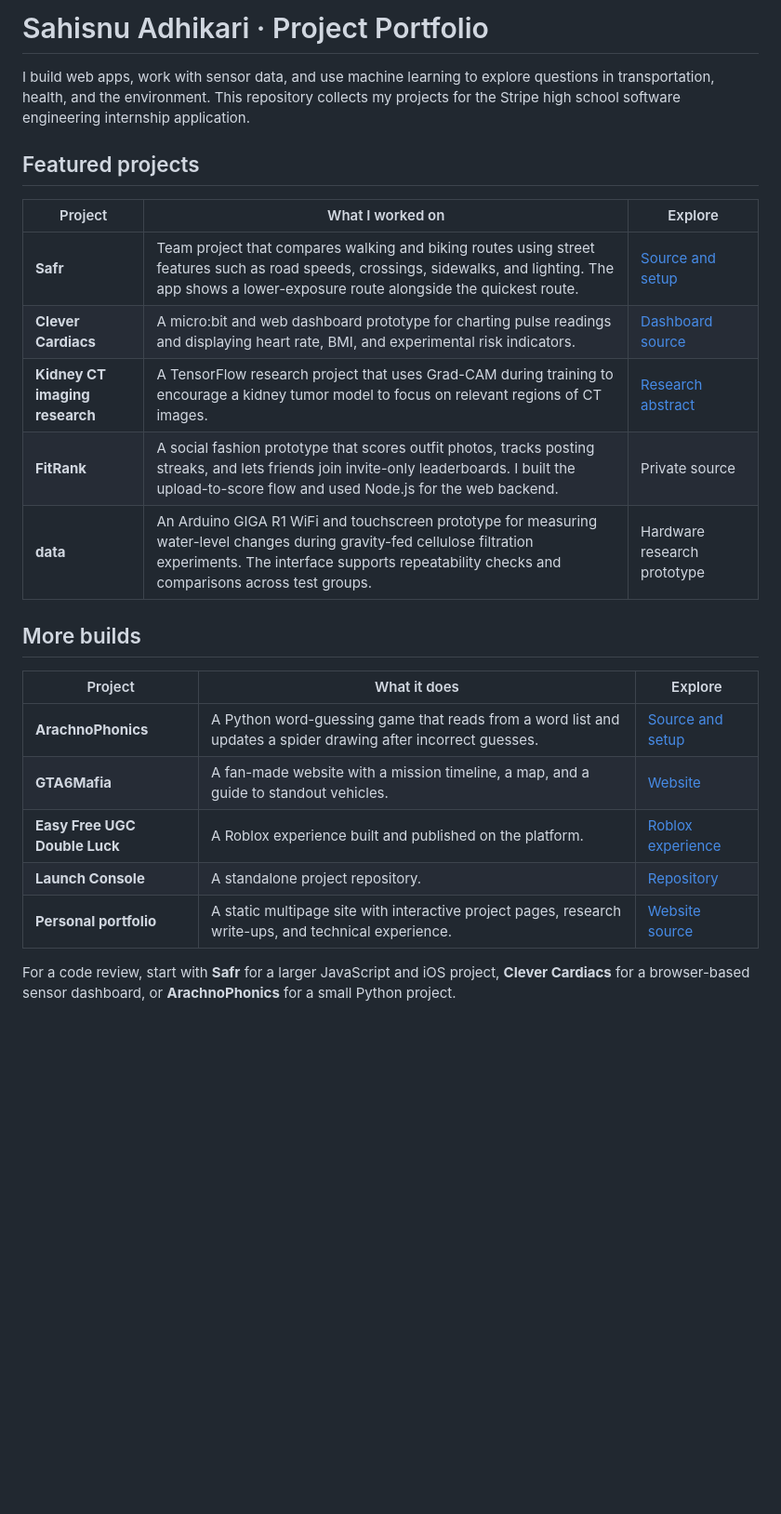
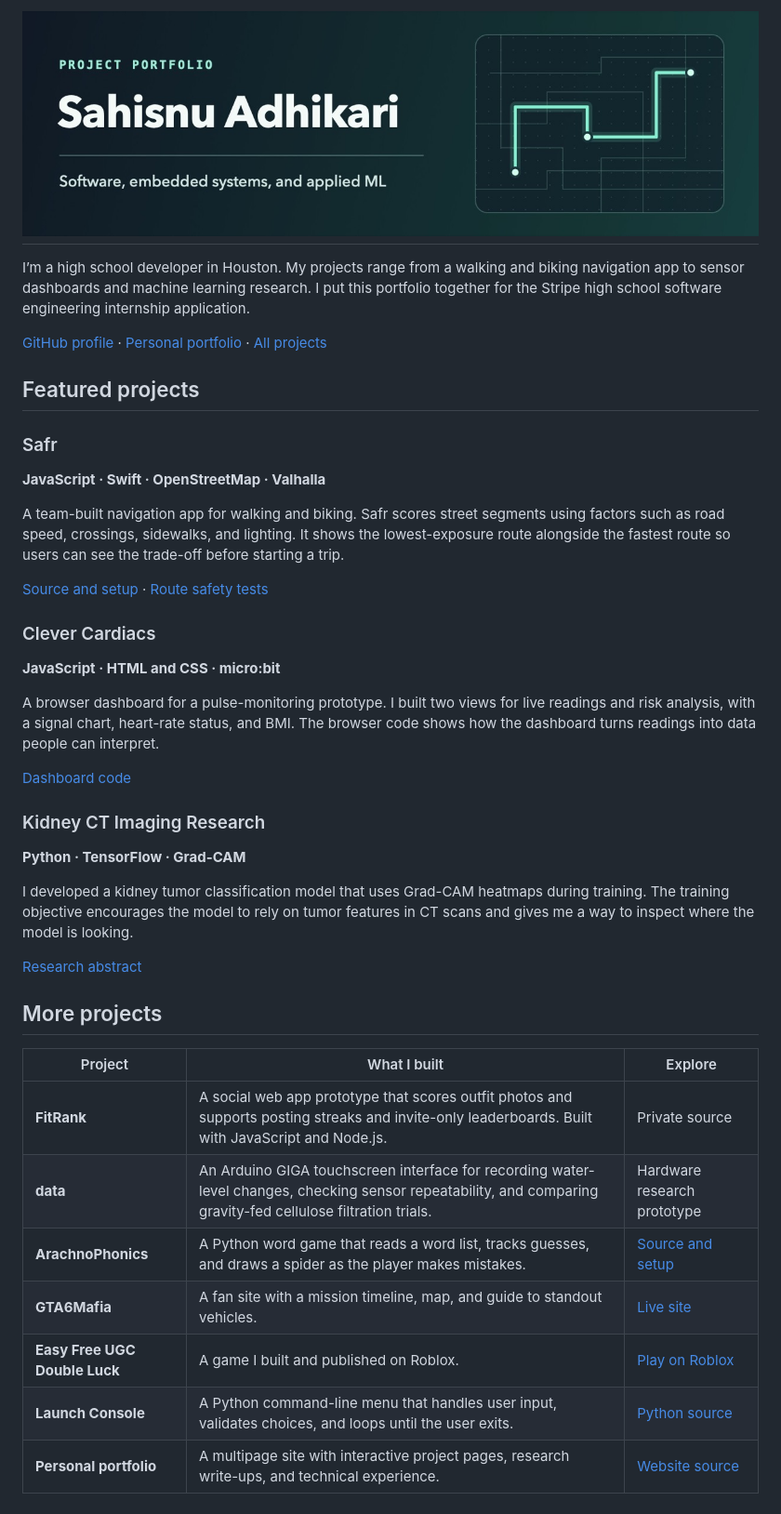
Before and after one commit to Astros007/stripe-internship-portfolio, a Markdown page: README.md, the part around the change. Shown at 93% size. GitHub-like rendering; pictures changed too: assets/portfolio-cover.jpg (added); blank space fills up the shorter version.

Commit message:
Redesign internship portfolio README

```diff
--- a/README.md
+++ b/README.md
@@ -1,25 +1,40 @@
-# Sahisnu Adhikari · Project Portfolio
+# ![Sahisnu Adhikari — Project Portfolio](assets/portfolio-cover.jpg)
 
-I build web apps, work with sensor data, and use machine learning to explore questions in transportation, health, and the environment. This repository collects my projects for the Stripe high school software engineering internship application.
+I’m a high school developer in Houston. My projects range from a walking and biking navigation app to sensor dashboards and machine learning research. I put this portfolio together for the Stripe high school software engineering internship application.
+
+[GitHub profile](https://github.com/Astros007) · [Personal portfolio](https://github.com/Astros007/sahiadhikari.me) · [All projects](#more-projects)
 
 ## Featured projects
 
-| Project | What I worked on | Explore |
+### Safr
+**JavaScript · Swift · OpenStreetMap · Valhalla**
+
+A team-built navigation app for walking and biking. Safr scores street segments using factors such as road speed, crossings, sidewalks, and lighting. It shows the lowest-exposure route alongside the fastest route so users can see the trade-off before starting a trip.
+
+[Source and setup](https://github.com/Astros007/Safr) · [Route safety tests](https://github.com/Astros007/Safr/blob/main/tests/safety.test.mjs)
+
+### Clever Cardiacs
+**JavaScript · HTML and CSS · micro:bit**
+
+A browser dashboard for a pulse-monitoring prototype. I built two views for live readings and risk analysis, with a signal chart, heart-rate status, and BMI. The browser code shows how the dashboard turns readings into data people can interpret.
+
+[Dashboard code](https://github.com/Astros007/sahiadhikari.me/blob/main/clever-cardiacs.html)
+
+### Kidney CT Imaging Research
+**Python · TensorFlow · Grad-CAM**
+
+I developed a kidney tumor classification model that uses Grad-CAM heatmaps during training. The training objective encourages the model to rely on tumor features in CT scans and gives me a way to inspect where the model is looking.
+
+[Research abstract](https://github.com/Astros007/sahiadhikari.me/blob/main/kidney-ct-scan-research-abstract.pdf)
+
+## More projects
+
+| Project | What I built | Explore |
 | --- | --- | --- |
-| **Safr** | Team project that compares walking and biking routes using street features such as road speeds, crossings, sidewalks, and lighting. The app shows a lower-exposure route alongside the quickest route. | [Source and setup](https://github.com/Astros007/Safr) |
-| **Clever Cardiacs** | A micro:bit and web dashboard prototype for charting pulse readings and displaying heart rate, BMI, and experimental risk indicators. | [Dashboard source](https://github.com/Astros007/sahiadhikari.me/blob/main/clever-cardiacs.html) |
-| **Kidney CT imaging research** | A TensorFlow research project that uses Grad-CAM during training to encourage a kidney tumor model to focus on relevant regions of CT images. | [Research abstract](https://github.com/Astros007/sahiadhikari.me/blob/main/kidney-ct-scan-research-abstract.pdf) |
-| **FitRank** | A social fashion prototype that scores outfit photos, tracks posting streaks, and lets friends join invite-only leaderboards. I built the upload-to-score flow and used Node.js for the web backend. | Private source |
-| **data** | An Arduino GIGA R1 WiFi and touchscreen prototype for measuring water-level changes during gravity-fed cellulose filtration experiments. The interface supports repeatability checks and comparisons across test groups. | Hardware research prototype |
-
-## More builds
-
-| Project | What it does | Explore |
-| --- | --- | --- |
-| **ArachnoPhonics** | A Python word-guessing game that reads from a word list and updates a spider drawing after incorrect guesses. | [Source and setup](https://github.com/Astros007/C2C-Summer-SDE) |
-| **GTA6Mafia** | A fan-made website with a mission timeline, a map, and a guide to standout vehicles. | [Website](https://gta6mafia.org/) |
-| **Easy Free UGC Double Luck** | A Roblox experience built and published on the platform. | [Roblox experience](https://www.roblox.com/games/18908909465/Easy-Free-UGC-Double-Luck) |
-| **Launch Console** | A standalone project repository. | [Repository](https://github.com/Astros007/launch-console) |
-| **Personal portfolio** | A static multipage site with interactive project pages, research write-ups, and technical experience. | [Website source](https://github.com/Astros007/sahiadhikari.me) |
-
-For a code review, start with **Safr** for a larger JavaScript and iOS project, **Clever Cardiacs** for a browser-based sensor dashboard, or **ArachnoPhonics** for a small Python project.
+| **FitRank** | A social web app prototype that scores outfit photos and supports posting streaks and invite-only leaderboards. Built with JavaScript and Node.js. | Private source |
+| **data** | An Arduino GIGA touchscreen interface for recording water-level changes, checking sensor repeatability, and comparing gravity-fed cellulose filtration trials. | Hardware research prototype |
+| **ArachnoPhonics** | A Python word game that reads a word list, tracks guesses, and draws a spider as the player makes mistakes. | [Source and setup](https://github.com/Astros007/C2C-Summer-SDE) |
+| **GTA6Mafia** | A fan site with a mission timeline, map, and guide to standout vehicles. | [Live site](https://gta6mafia.org/) |
+| **Easy Free UGC Double Luck** | A game I built and published on Roblox. | [Play on Roblox](https://www.roblox.com/games/18908909465/Easy-Free-UGC-Double-Luck) |
+| **Launch Console** | A Python command-line menu that handles user input, validates choices, and loops until the user exits. | [Python source](https://github.com/Astros007/launch-console/blob/main/launch_console.py) |
+| **Personal portfolio** | A multipage site with interactive project pages, research write-ups, and technical experience. | [Website source](https://github.com/Astros007/sahiadhikari.me) |
```
